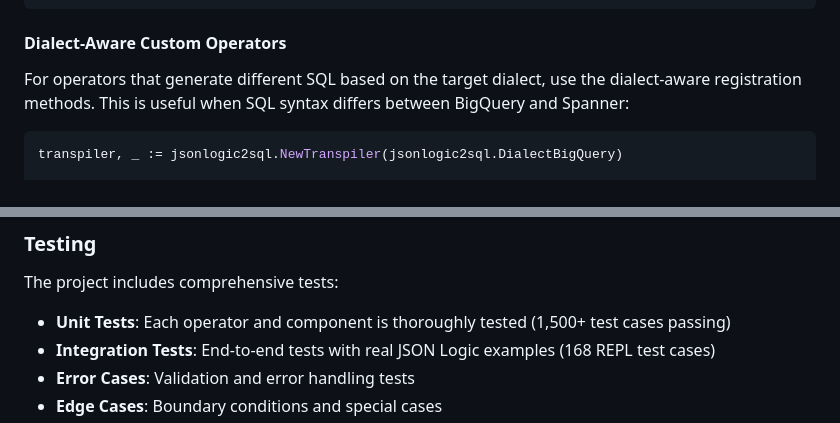
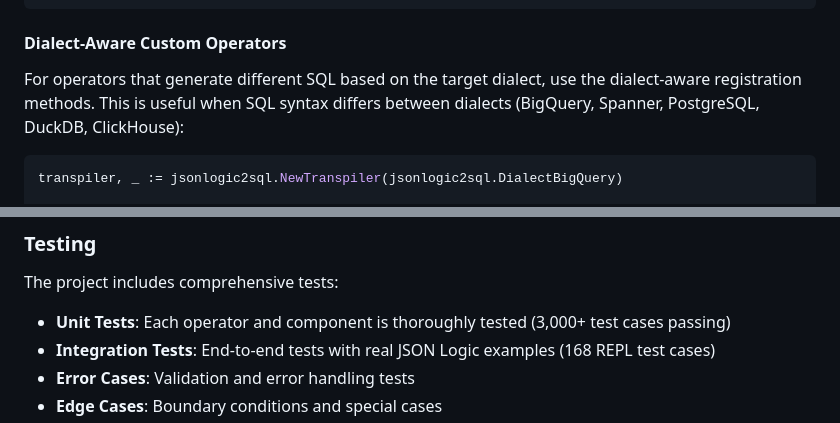
Before and after one commit to h22rana/jsonlogic2sql, a Markdown page: README.md, 2 parts joined by grey strips. Drawn GitHub-style.

````diff
--- a/README.md
+++ b/README.md
@@ -267,7 +267,7 @@ transpiler.ClearCustomOperators()
 
 #### Dialect-Aware Custom Operators
 
-For operators that generate different SQL based on the target dialect, use the dialect-aware registration methods. This is useful when SQL syntax differs between BigQuery and Spanner:
+For operators that generate different SQL based on the target dialect, use the dialect-aware registration methods. This is useful when SQL syntax differs between dialects (BigQuery, Spanner, PostgreSQL, DuckDB, ClickHouse):
 
 ```go
 transpiler, _ := jsonlogic2sql.NewTranspiler(jsonlogic2sql.DialectBigQuery)
@@ -1149,7 +1149,7 @@ jsonlogic2sql/
 
 The project includes comprehensive tests:
 
-- **Unit Tests**: Each operator and component is thoroughly tested (1,500+ test cases passing)
+- **Unit Tests**: Each operator and component is thoroughly tested (3,000+ test cases passing)
 - **Integration Tests**: End-to-end tests with real JSON Logic examples (168 REPL test cases)
 - **Error Cases**: Validation and error handling tests
 - **Edge Cases**: Boundary conditions and special cases
````
Also changed, not shown: other parts of README.md (+13 -13 lines).
